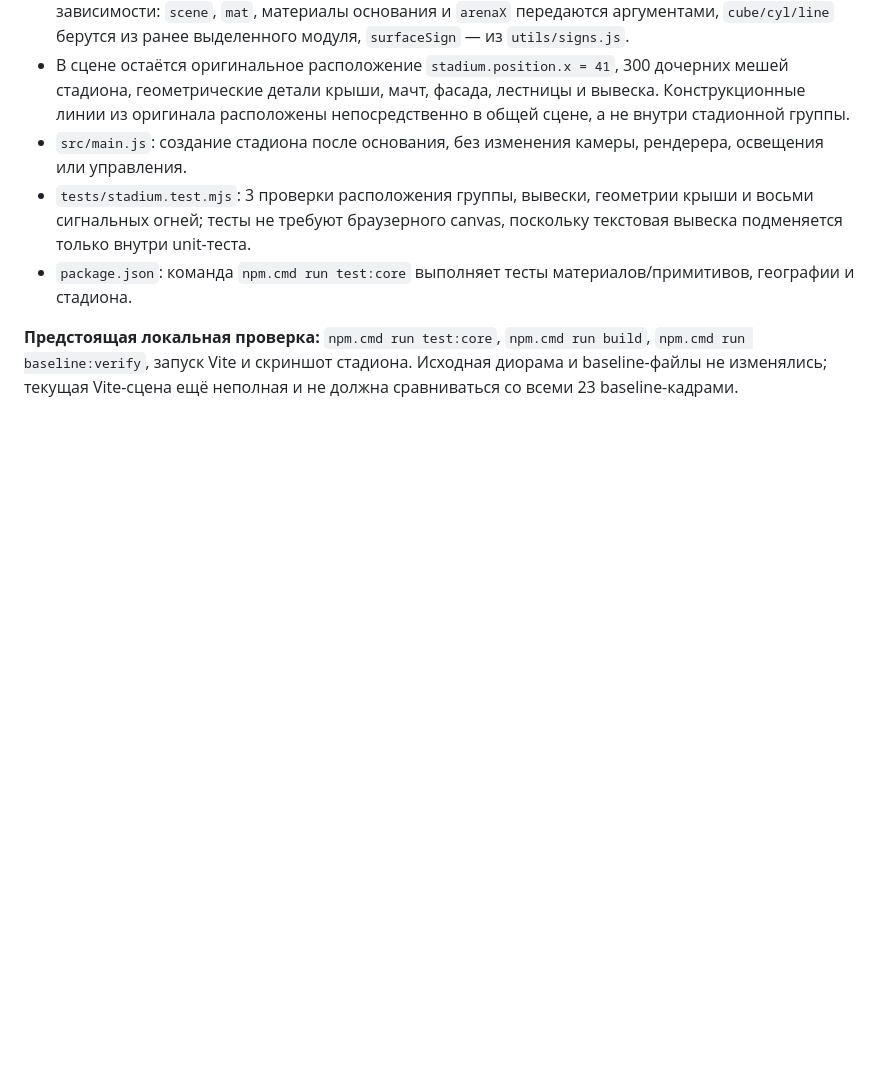
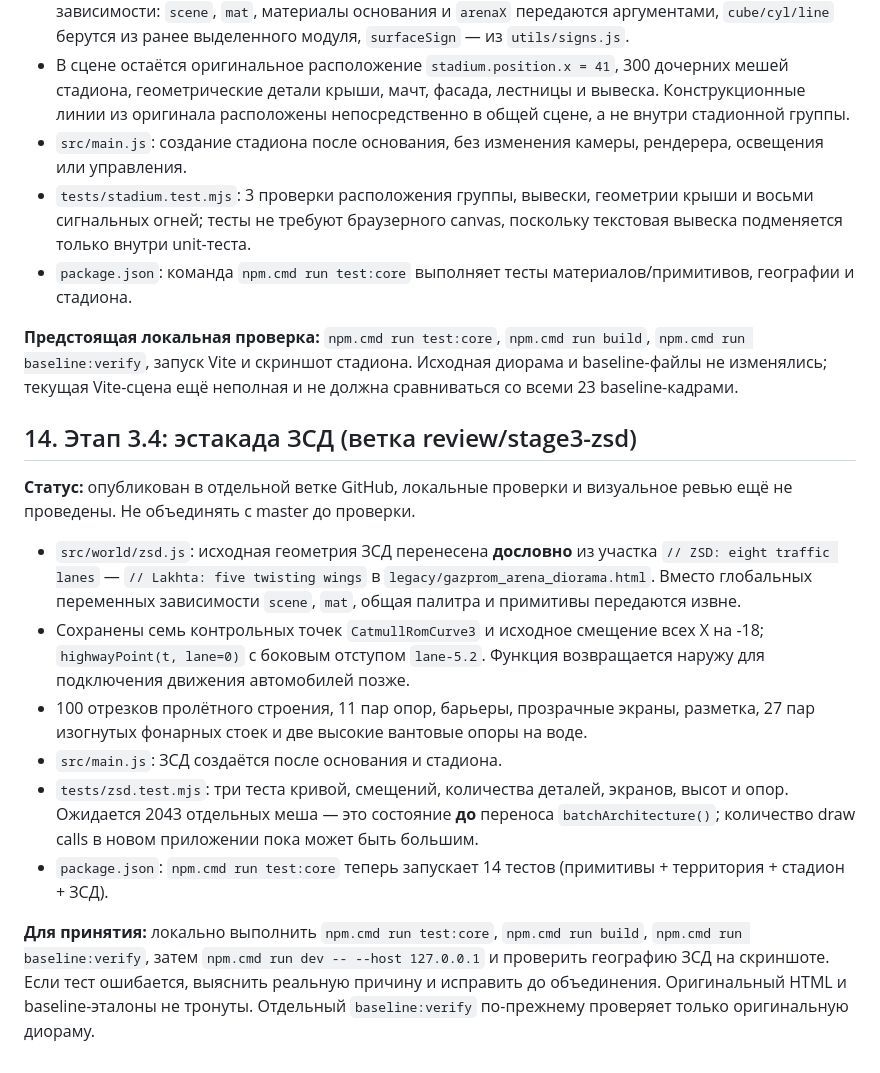
Before and after one commit to Lev1313/GazpromArenaDiorama, a Markdown page: PROGRESS.md, the part around the change. Rendered like a GitHub page; blank space fills up the shorter version.

Commit message:
Stage 3.4: document ZSD extraction and verification

```diff
--- a/PROGRESS.md
+++ b/PROGRESS.md
@@ -321,3 +321,17 @@ dist/assets/index-2MTkIwOA.js  464.08 kB │ gzip: 115.74 kB
 - `package.json`: команда `npm.cmd run test:core` выполняет тесты материалов/примитивов, географии и стадиона.
 
 **Предстоящая локальная проверка:** `npm.cmd run test:core`, `npm.cmd run build`, `npm.cmd run baseline:verify`, запуск Vite и скриншот стадиона. Исходная диорама и baseline-файлы не изменялись; текущая Vite-сцена ещё неполная и не должна сравниваться со всеми 23 baseline-кадрами.
+
+
+## 14. Этап 3.4: эстакада ЗСД (ветка review/stage3-zsd)
+
+**Статус:** опубликован в отдельной ветке GitHub, локальные проверки и визуальное ревью ещё не проведены. Не объединять с master до проверки.
+
+- `src/world/zsd.js`: исходная геометрия ЗСД перенесена **дословно** из участка `// ZSD: eight traffic lanes` — `// Lakhta: five twisting wings` в `legacy/gazprom_arena_diorama.html`. Вместо глобальных переменных зависимости `scene`, `mat`, общая палитра и примитивы передаются извне.
+- Сохранены семь контрольных точек `CatmullRomCurve3` и исходное смещение всех X на -18; `highwayPoint(t, lane=0)` с боковым отступом `lane-5.2`. Функция возвращается наружу для подключения движения автомобилей позже.
+- 100 отрезков пролётного строения, 11 пар опор, барьеры, прозрачные экраны, разметка, 27 пар изогнутых фонарных стоек и две высокие вантовые опоры на воде.
+- `src/main.js`: ЗСД создаётся после основания и стадиона.
+- `tests/zsd.test.mjs`: три теста кривой, смещений, количества деталей, экранов, высот и опор. Ожидается 2043 отдельных меша — это состояние **до** переноса `batchArchitecture()`; количество draw calls в новом приложении пока может быть большим.
+- `package.json`: `npm.cmd run test:core` теперь запускает 14 тестов (примитивы + территория + стадион + ЗСД).
+
+**Для принятия:** локально выполнить `npm.cmd run test:core`, `npm.cmd run build`, `npm.cmd run baseline:verify`, затем `npm.cmd run dev -- --host 127.0.0.1` и проверить географию ЗСД на скриншоте. Если тест ошибается, выяснить реальную причину и исправить до объединения. Оригинальный HTML и baseline-эталоны не тронуты. Отдельный `baseline:verify` по-прежнему проверяет только оригинальную диораму.
```
